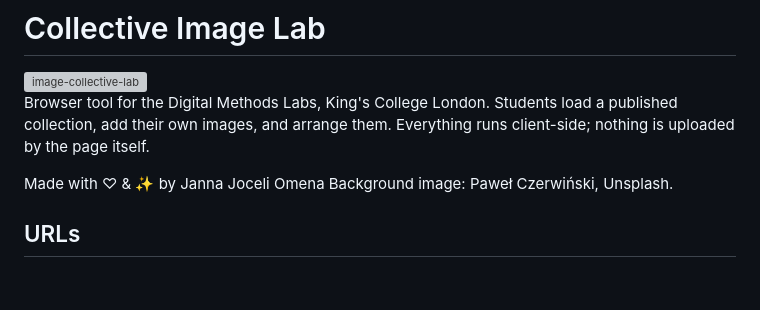
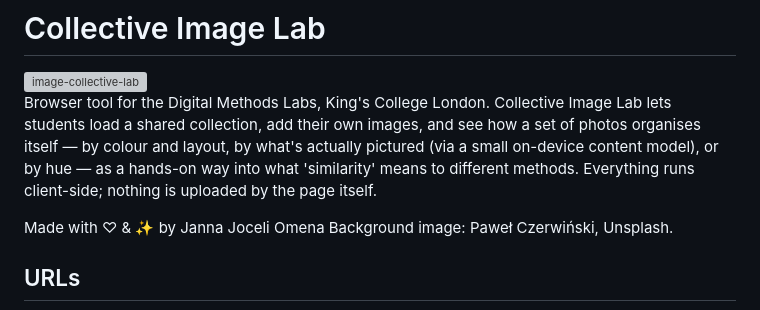
Before and after one commit to jannajoceli/collective-image-lab, a Markdown page: README.md, the part around the change. GitHub-like rendering; blank space fills up the shorter version; grey boxes are pictures that could not be loaded.

Commit message:
Enhance README with detailed project description
Updated project description to provide more detail on functionality and usage.

```diff
--- a/README.md
+++ b/README.md
@@ -2,9 +2,7 @@
 
 <img width="400" height="221" alt="image-collective-lab" src="https://github.com/user-attachments/assets/6385dfe5-1ac4-4d2b-94b7-22075c45896c" />
 
-Browser tool for the Digital Methods Labs, King's College London.
-Students load a published collection, add their own images, and arrange them.
-Everything runs client-side; nothing is uploaded by the page itself.
+Browser tool for the Digital Methods Labs, King's College London. Collective Image Lab lets students load a shared collection, add their own images, and see how a set of photos organises itself — by colour and layout, by what's actually pictured (via a small on-device content model), or by hue — as a hands-on way into what 'similarity' means to different methods. Everything runs client-side; nothing is uploaded by the page itself.
 
 Made with ♡ & ✨ by Janna Joceli Omena
 Background image: Paweł Czerwiński, Unsplash.
```
